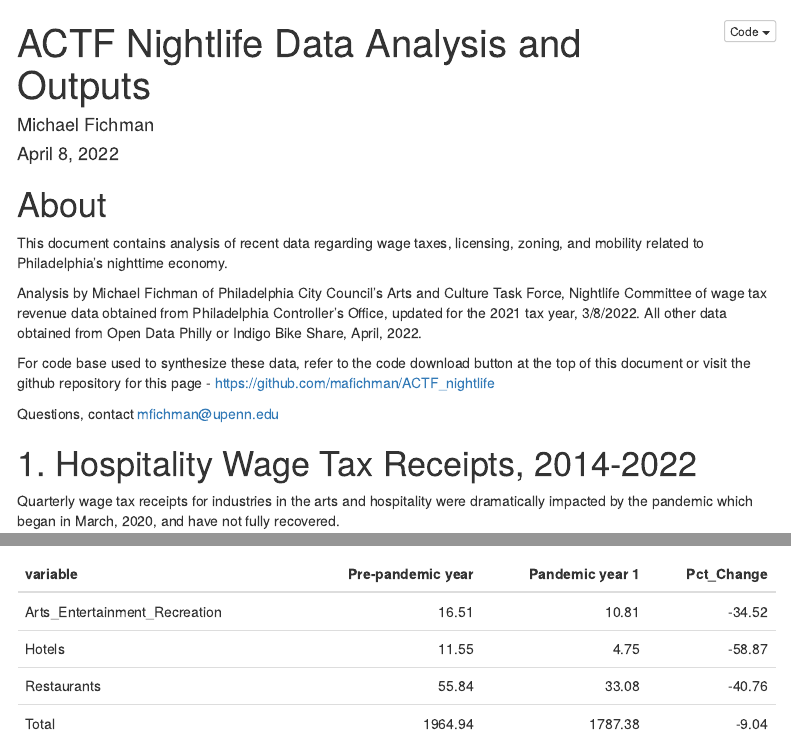
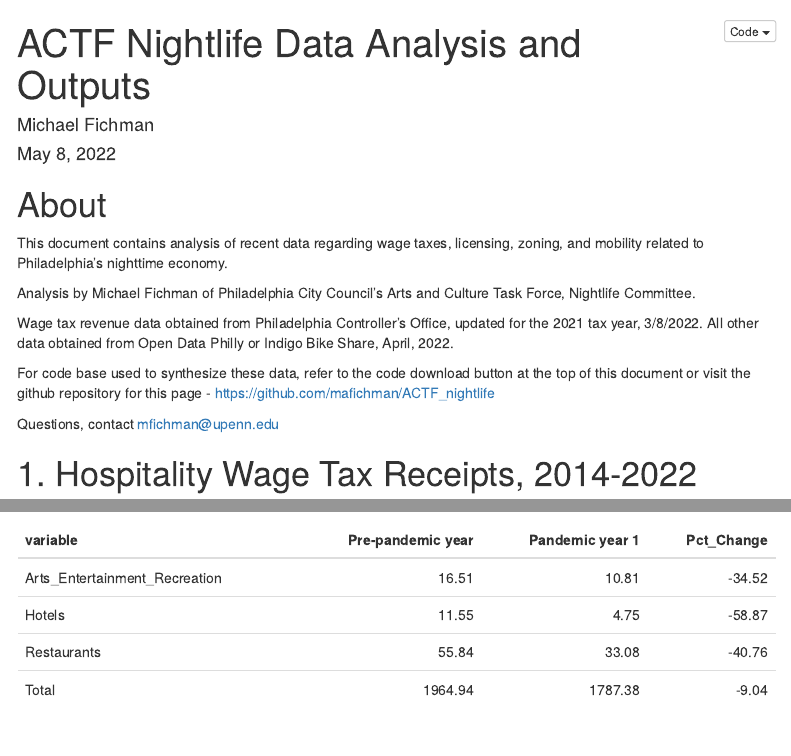
Before and after one commit to mafichman/ACTF_nightlife, an R Markdown document (markdown/actf_controller_data_2022.Rmd): the page in a window 1100 px wide, from its top, and a second part further down, joined at a grey line. Rendered offline with R 4.5, knitr and Pandoc, with nearby package versions; some code elsewhere in the file could not run offline; menus at the side of the page are left out.

Commit message:
update index

```diff
--- a/markdown/actf_controller_data_2022.Rmd
+++ b/markdown/actf_controller_data_2022.Rmd
@@ -1,7 +1,7 @@
 ---
 title: "ACTF Nightlife Data Analysis and Outputs"
 author: "Michael Fichman"
-date: "April 8, 2022"
+date: "May 8, 2022"
 output:
   html_document:
     toc: true
@@ -88,7 +88,9 @@ wage_tax_revenue_new <- read.csv("https://phl-budget-datasette.herokuapp.com/rev
 
 This document contains analysis of recent data regarding wage taxes, licensing, zoning, and mobility related to Philadelphia's nighttime economy.
 
-Analysis by Michael Fichman of Philadelphia City Council's Arts and Culture Task Force, Nightlife Committee of wage tax revenue data obtained from Philadelphia Controller's Office, updated for the 2021 tax year, 3/8/2022. All other data obtained from Open Data Philly or Indigo Bike Share, April, 2022.
+Analysis by Michael Fichman of Philadelphia City Council's Arts and Culture Task Force, Nightlife Committee.
+
+Wage tax revenue data obtained from Philadelphia Controller's Office, updated for the 2021 tax year, 3/8/2022. All other data obtained from Open Data Philly or Indigo Bike Share, April, 2022.
 
 For code base used to synthesize these data, refer to the code download button at the top of this document or visit the github repository for this page - https://github.com/mafichman/ACTF_nightlife
 
```
